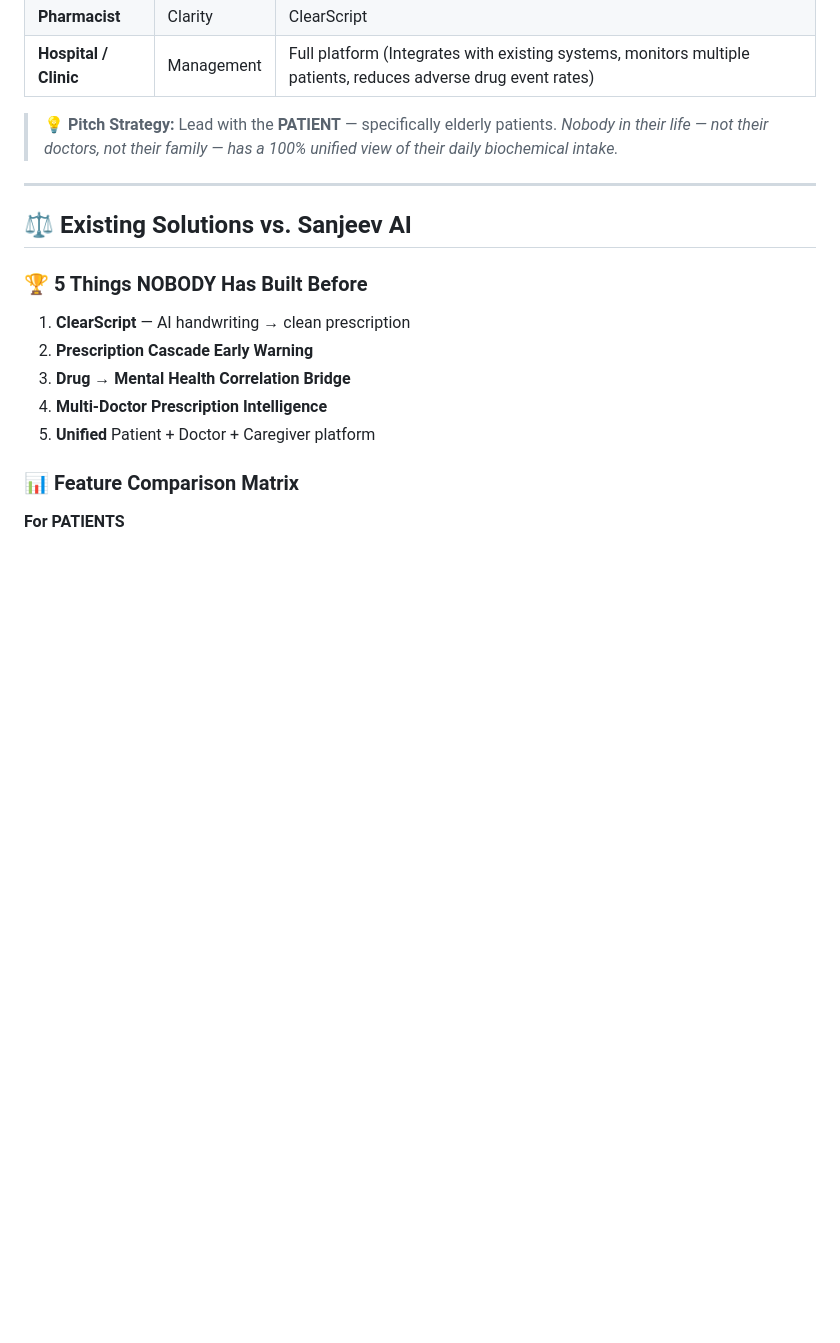
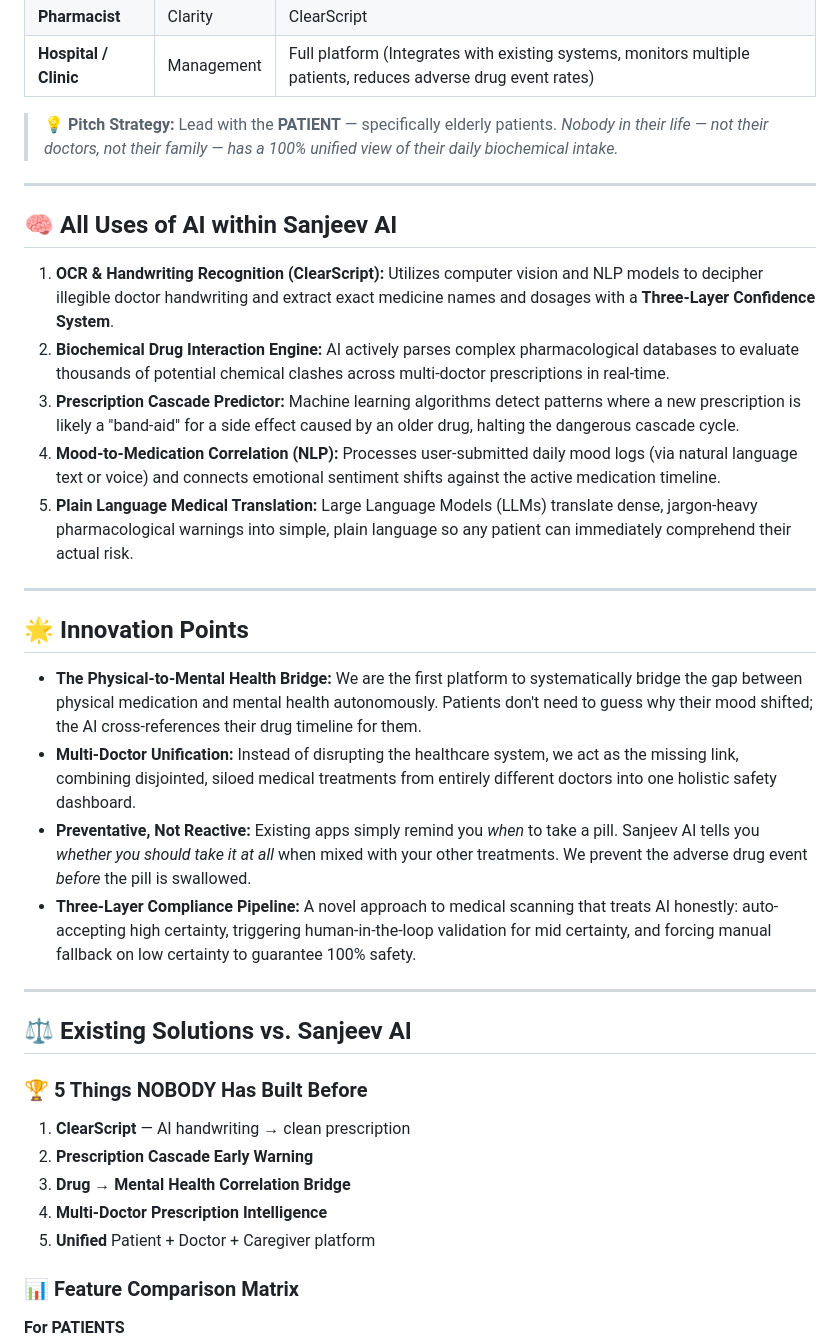
Before and after one commit to sohansarkar07/Sanjeev.AI, a Markdown page: README.md, the part around the change. Rendered like a GitHub page; blank space fills up the shorter version.

Commit message:
docs: add AI usage details and Innovation points

```diff
--- a/README.md
+++ b/README.md
@@ -114,6 +114,25 @@ graph TD
 | **Hospital / Clinic** | Management | Full platform (Integrates with existing systems, monitors multiple patients, reduces adverse drug event rates) |
 
 > **💡 Pitch Strategy:** Lead with the **PATIENT** — specifically elderly patients. *Nobody in their life — not their doctors, not their family — has a 100% unified view of their daily biochemical intake.*
+
+---
+
+## 🧠 All Uses of AI within Sanjeev AI
+
+1. **OCR & Handwriting Recognition (ClearScript):** Utilizes computer vision and NLP models to decipher illegible doctor handwriting and extract exact medicine names and dosages with a **Three-Layer Confidence System**.
+2. **Biochemical Drug Interaction Engine:** AI actively parses complex pharmacological databases to evaluate thousands of potential chemical clashes across multi-doctor prescriptions in real-time.
+3. **Prescription Cascade Predictor:** Machine learning algorithms detect patterns where a new prescription is likely a "band-aid" for a side effect caused by an older drug, halting the dangerous cascade cycle.
+4. **Mood-to-Medication Correlation (NLP):** Processes user-submitted daily mood logs (via natural language text or voice) and connects emotional sentiment shifts against the active medication timeline.
+5. **Plain Language Medical Translation:** Large Language Models (LLMs) translate dense, jargon-heavy pharmacological warnings into simple, plain language so any patient can immediately comprehend their actual risk.
+
+---
+
+## 🌟 Innovation Points
+
+*   **The Physical-to-Mental Health Bridge:** We are the first platform to systematically bridge the gap between physical medication and mental health autonomously. Patients don't need to guess why their mood shifted; the AI cross-references their drug timeline for them.
+*   **Multi-Doctor Unification:** Instead of disrupting the healthcare system, we act as the missing link, combining disjointed, siloed medical treatments from entirely different doctors into one holistic safety dashboard.
+*   **Preventative, Not Reactive:** Existing apps simply remind you *when* to take a pill. Sanjeev AI tells you *whether you should take it at all* when mixed with your other treatments. We prevent the adverse drug event *before* the pill is swallowed.
+*   **Three-Layer Compliance Pipeline:** A novel approach to medical scanning that treats AI honestly: auto-accepting high certainty, triggering human-in-the-loop validation for mid certainty, and forcing manual fallback on low certainty to guarantee 100% safety.
 
 ---
 
```
